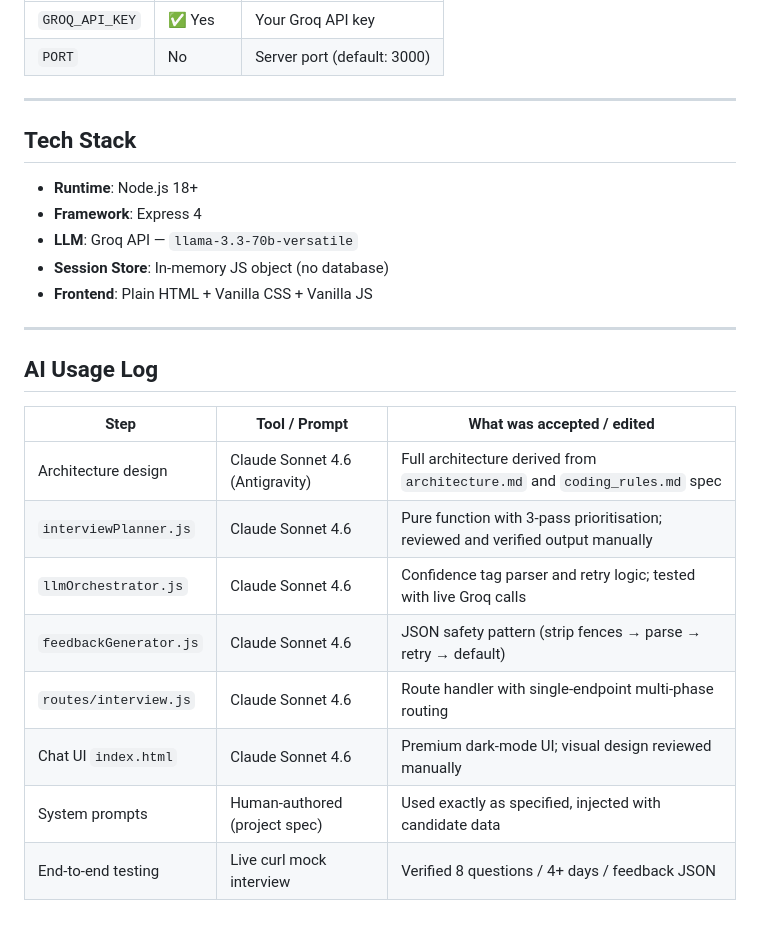
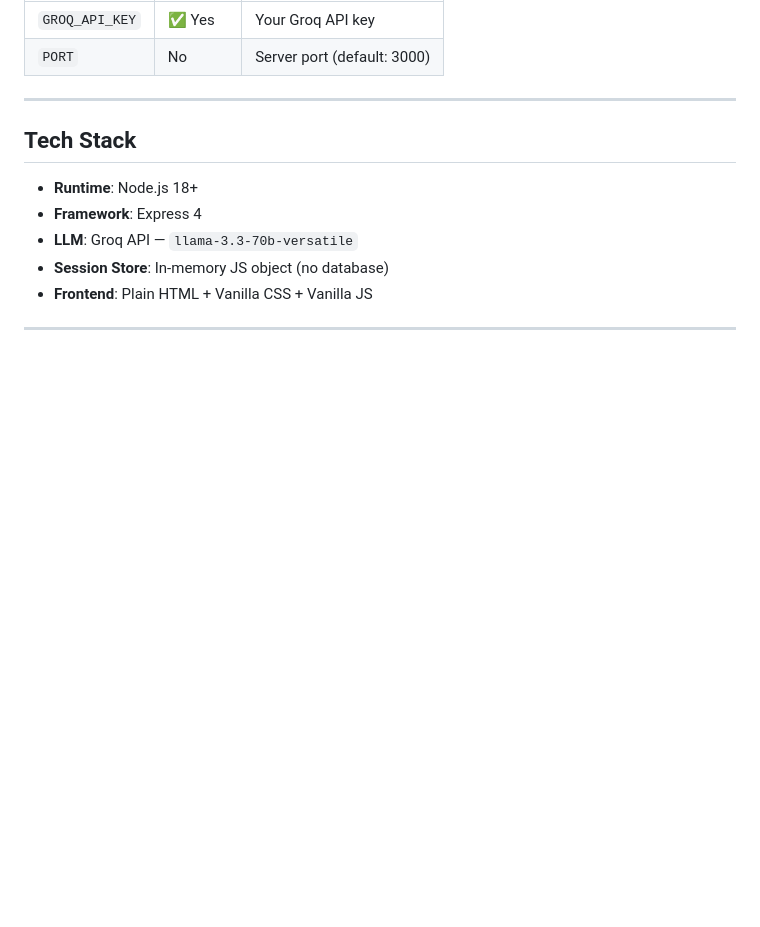
Before and after one commit to Bootloader07/INTERVIEWOS, a Markdown page: README.md, the part around the change. Drawn GitHub-style; blank space fills up the shorter version.

```diff
--- a/README.md
+++ b/README.md
@@ -253,16 +253,3 @@ FEEDBACK:
 - **Frontend**: Plain HTML + Vanilla CSS + Vanilla JS
 
 ---
-
-## AI Usage Log
-
-| Step | Tool / Prompt | What was accepted / edited |
-|------|--------------|---------------------------|
-| Architecture design | Claude Sonnet 4.6 (Antigravity) | Full architecture derived from `architecture.md` and `coding_rules.md` spec |
-| `interviewPlanner.js` | Claude Sonnet 4.6 | Pure function with 3-pass prioritisation; reviewed and verified output manually |
-| `llmOrchestrator.js` | Claude Sonnet 4.6 | Confidence tag parser and retry logic; tested with live Groq calls |
-| `feedbackGenerator.js` | Claude Sonnet 4.6 | JSON safety pattern (strip fences → parse → retry → default) |
-| `routes/interview.js` | Claude Sonnet 4.6 | Route handler with single-endpoint multi-phase routing |
-| Chat UI `index.html` | Claude Sonnet 4.6 | Premium dark-mode UI; visual design reviewed manually |
-| System prompts | Human-authored (project spec) | Used exactly as specified, injected with candidate data |
-| End-to-end testing | Live curl mock interview | Verified 8 questions / 4+ days / feedback JSON |
```
